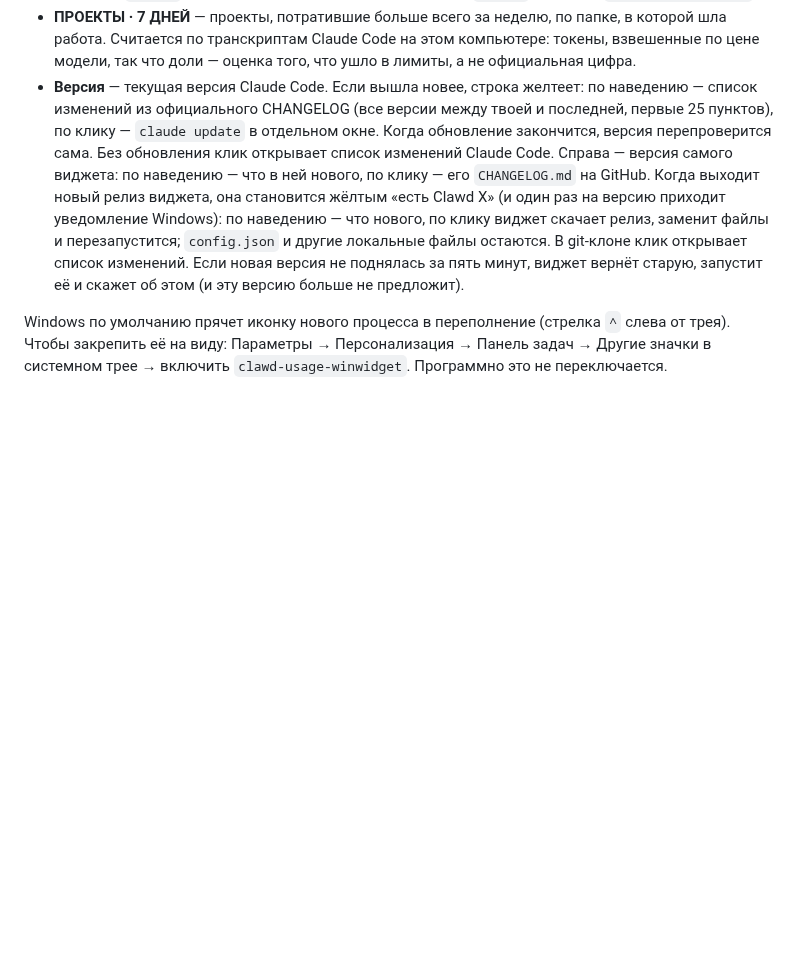
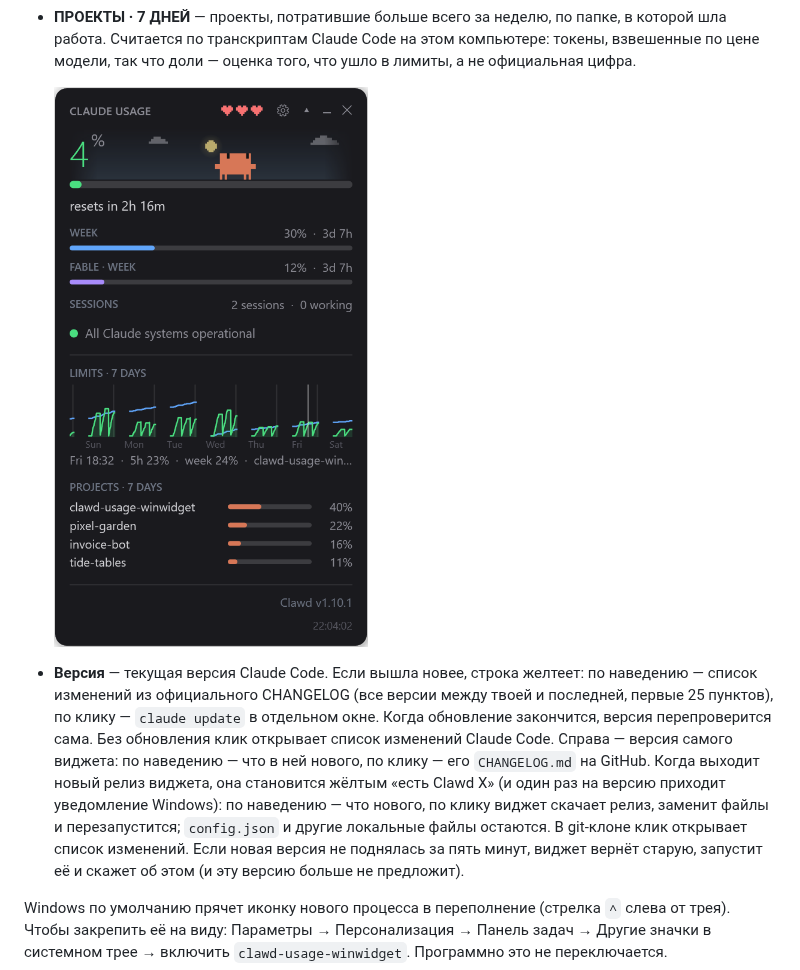
Before and after one commit to Enhed/clawd-usage-winwidget, a Markdown page: README.ru.md, the part around the change. Drawn GitHub-style; pictures changed too: docs/history.png (added); blank space fills up the shorter version.

Commit message:
History chart screenshot in the README
Co-Authored-By: Claude Opus 5.5 <noreply@anthropic.com>

```diff
--- a/README.ru.md
+++ b/README.ru.md
@@ -172,6 +172,9 @@ Claude Code — собран из тех же блочных глифов, чт
   которой шла работа. Считается по транскриптам Claude Code на этом компьютере:
   токены, взвешенные по цене модели, так что доли — оценка того, что ушло в
   лимиты, а не официальная цифра.
+
+  <img src="docs/history.png" alt="График лимитов за 7 дней с подсказкой под курсором и топ проектов" width="354">
+
 - **Версия** — текущая версия Claude Code. Если вышла новее, строка желтеет:
   по наведению — список изменений из официального CHANGELOG (все версии между
   твоей и последней, первые 25 пунктов), по клику — `claude update` в отдельном
```
Also changed, not shown: README.md (+3 -0 lines).
